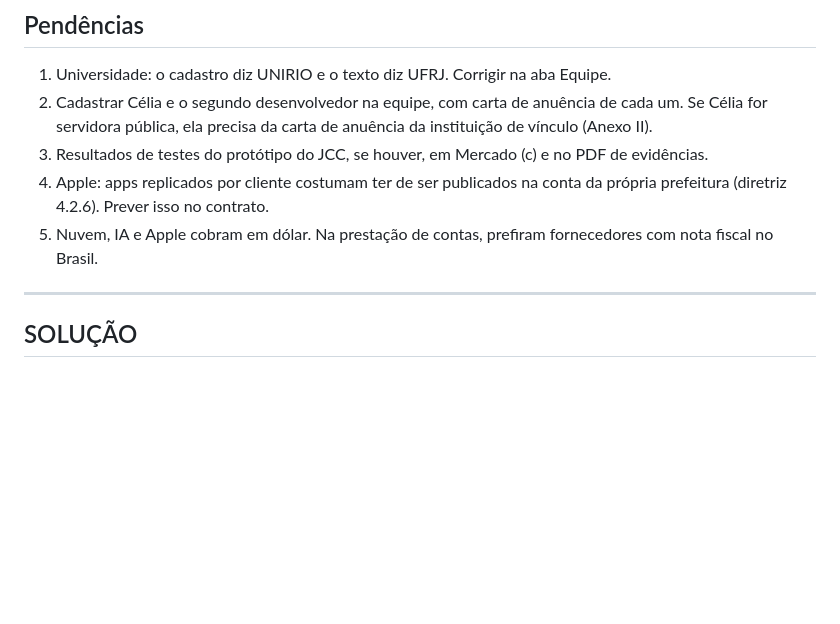
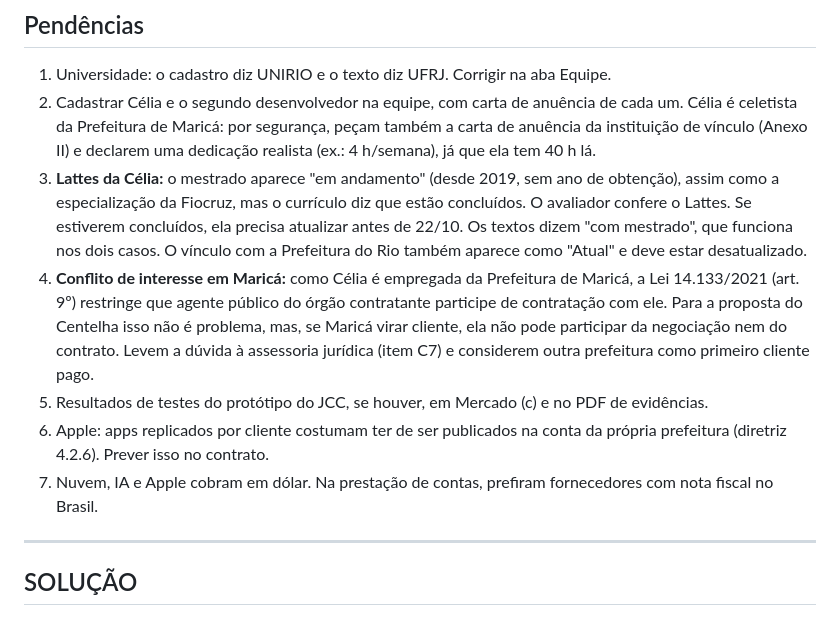
Before and after one commit to Aishabrito/direciona-sus, a Markdown page: docs/centelha/fase2.md, the part around the change. Drawn GitHub-style; blank space fills up the shorter version.

Commit message:
docs(centelha): pendências de vínculo e Lattes da Célia
Co-Authored-By: Claude Opus 5.5 <noreply@anthropic.com>
Claude-Session: https://claude.ai/code/session_01R5tWLQfNwV8ye3ZwMn8LtL

```diff
--- a/docs/centelha/fase2.md
+++ b/docs/centelha/fase2.md
@@ -13,10 +13,12 @@
 ## Pendências
 
 1. Universidade: o cadastro diz UNIRIO e o texto diz UFRJ. Corrigir na aba Equipe.
-2. Cadastrar Célia e o segundo desenvolvedor na equipe, com carta de anuência de cada um. Se Célia for servidora pública, ela precisa da carta de anuência da instituição de vínculo (Anexo II).
-3. Resultados de testes do protótipo do JCC, se houver, em Mercado (c) e no PDF de evidências.
-4. Apple: apps replicados por cliente costumam ter de ser publicados na conta da própria prefeitura (diretriz 4.2.6). Prever isso no contrato.
-5. Nuvem, IA e Apple cobram em dólar. Na prestação de contas, prefiram fornecedores com nota fiscal no Brasil.
+2. Cadastrar Célia e o segundo desenvolvedor na equipe, com carta de anuência de cada um. Célia é celetista da Prefeitura de Maricá: por segurança, peçam também a carta de anuência da instituição de vínculo (Anexo II) e declarem uma dedicação realista (ex.: 4 h/semana), já que ela tem 40 h lá.
+3. **Lattes da Célia:** o mestrado aparece "em andamento" (desde 2019, sem ano de obtenção), assim como a especialização da Fiocruz, mas o currículo diz que estão concluídos. O avaliador confere o Lattes. Se estiverem concluídos, ela precisa atualizar antes de 22/10. Os textos dizem "com mestrado", que funciona nos dois casos. O vínculo com a Prefeitura do Rio também aparece como "Atual" e deve estar desatualizado.
+4. **Conflito de interesse em Maricá:** como Célia é empregada da Prefeitura de Maricá, a Lei 14.133/2021 (art. 9º) restringe que agente público do órgão contratante participe de contratação com ele. Para a proposta do Centelha isso não é problema, mas, se Maricá virar cliente, ela não pode participar da negociação nem do contrato. Levem a dúvida à assessoria jurídica (item C7) e considerem outra prefeitura como primeiro cliente pago.
+5. Resultados de testes do protótipo do JCC, se houver, em Mercado (c) e no PDF de evidências.
+6. Apple: apps replicados por cliente costumam ter de ser publicados na conta da própria prefeitura (diretriz 4.2.6). Prever isso no contrato.
+7. Nuvem, IA e Apple cobram em dólar. Na prestação de contas, prefiram fornecedores com nota fiscal no Brasil.
 
 ---
 
```
